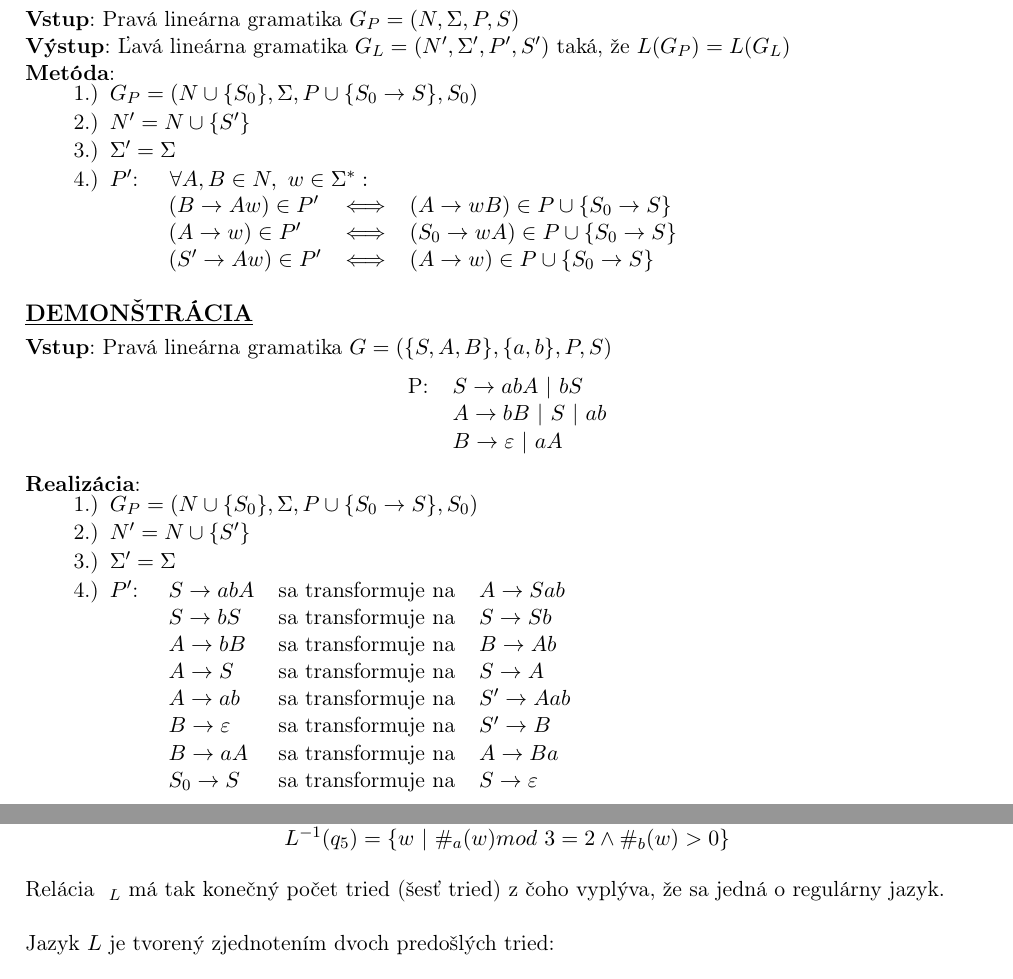
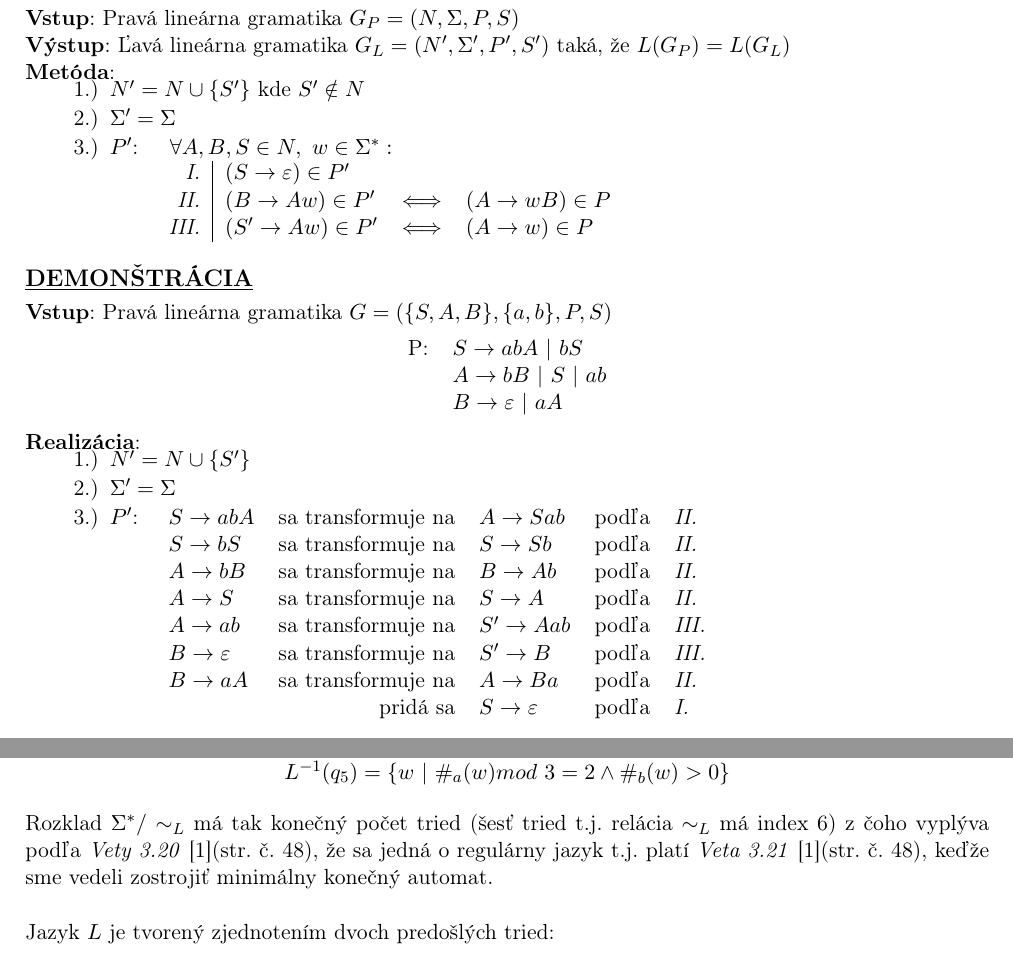
Before and after one commit to europ/VUTBR-FIT-TIN, a LaTeX problem sheet (homework1/homework1.tex): two parts of pages 5 and 8 of 9, joined at a grey line, cut so that both start at the same text. Compiled offline with pdfLaTeX.

Commit message:
some stuff again

```diff
--- a/homework1/homework1.tex
+++ b/homework1/homework1.tex
@@ -242,17 +242,16 @@ Z predošlého vzťahu vyplýva, že jazyk $L$ nie je regulárny.
 \begin{center}
 \begin{minipage}{0.9\textwidth}
 \begin{enumerate}[1.)]
-    \item $G_P = (N \cup \{S_0\},\Sigma,P \cup \{S_0 \rightarrow S\},S_0)$\\[-2em]
-    \item $N' = N \cup \{S'\}$\\[-2em]
+    \item $N' = N \cup \{S'\}$ kde $ S' \notin N$\\[-2em]
     \item $\Sigma' = \Sigma$\\[-2em]
     \item $P'$:\\[-3.275em]
     \begin{center}
     \begin{minipage}{0.85\textwidth}
-            $\hspace{0.6em}\forall A,B \in N,\  w \in \Sigma^*:$\\
-        \begin{tabular}{lcl}
-            $(B  \rightarrow Aw) \in P'$ & $\Longleftrightarrow$ & $(A   \rightarrow wB) \in P \cup \{S_0 \rightarrow S\}$\\
-            $(A  \rightarrow w ) \in P'$ & $\Longleftrightarrow$ & $(S_0 \rightarrow wA) \in P \cup \{S_0 \rightarrow S\}$\\
-            $(S' \rightarrow Aw) \in P'$ & $\Longleftrightarrow$ & $(A   \rightarrow w ) \in P \cup \{S_0 \rightarrow S\}$\\
+            $\hspace{0.6em}\forall A,B,S \in N,\  w \in \Sigma^*:$\\
+        \begin{tabular}{r|lcl}
+            \textit{I.}   & $(S \rightarrow \varepsilon) \in P'$\\
+            \textit{II.}  & $(B  \rightarrow Aw) \in P'$ & $\Longleftrightarrow$ & $(A \rightarrow wB) \in P$\\
+            \textit{III.} & $(S' \rightarrow Aw) \in P'$ & $\Longleftrightarrow$ & $(A \rightarrow w ) \in P$\\
         \end{tabular}
     \end{minipage}
     \end{center}
@@ -276,22 +275,21 @@ P:&$S \rightarrow abA\ |\ bS$\\
 \begin{center}
 \begin{minipage}{0.9\textwidth}
 \begin{enumerate}[1.)]
-    \item $G_P = (N \cup \{S_0\},\Sigma,P \cup \{S_0 \rightarrow S\},S_0)$\\[-2em]
     \item $N' = N \cup \{S'\}$\\[-2em]
     \item $\Sigma' = \Sigma$\\[-2em]
     \item $P'$:\\[-3.45em]%[-3.275em]
     \begin{center}
     \begin{minipage}{0.85\textwidth}
             %$\hspace{0.6em}\forall A,B \in N,\  p \in \Sigma^*:$\\
-        \begin{tabular}{lcl}
-            $S   \rightarrow abA$         & sa transformuje na & $A  \rightarrow Sab$\\
-            $S   \rightarrow bS $         & sa transformuje na & $S  \rightarrow Sb $\\
-            $A   \rightarrow bB $         & sa transformuje na & $B  \rightarrow Ab $\\
-            $A   \rightarrow S  $         & sa transformuje na & $S  \rightarrow A  $\\
-            $A   \rightarrow ab $         & sa transformuje na & $S' \rightarrow Aab$\\
-            $B   \rightarrow \varepsilon$ & sa transformuje na & $S' \rightarrow B  $\\
-            $B   \rightarrow aA $         & sa transformuje na & $A  \rightarrow Ba $\\
-            $S_0 \rightarrow S  $         & sa transformuje na & $S  \rightarrow \varepsilon$\\
+        \begin{tabular}{lrlcl}
+            $S   \rightarrow abA$         & sa transformuje na & $A  \rightarrow Sab$         & podľa & \textit{II.} \\
+            $S   \rightarrow bS $         & sa transformuje na & $S  \rightarrow Sb $         & podľa & \textit{II.} \\
+            $A   \rightarrow bB $         & sa transformuje na & $B  \rightarrow Ab $         & podľa & \textit{II.} \\
+            $A   \rightarrow S  $         & sa transformuje na & $S  \rightarrow A  $         & podľa & \textit{II.} \\
+            $A   \rightarrow ab $         & sa transformuje na & $S' \rightarrow Aab$         & podľa & \textit{III.} \\
+            $B   \rightarrow \varepsilon$ & sa transformuje na & $S' \rightarrow B  $         & podľa & \textit{III.} \\
+            $B   \rightarrow aA $         & sa transformuje na & $A  \rightarrow Ba $         & podľa & \textit{II.} \\
+                                          & pridá sa           & $S  \rightarrow \varepsilon$ & podľa & \textit{I.} \\
         \end{tabular}
     \end{minipage}
     \end{center}
@@ -598,7 +596,7 @@ $L^{-1}(q_4) = \{w\ |\ \#_a(w) mod\ 3 = 1 \wedge \#_b(w) > 0\}$\\
 $L^{-1}(q_5) = \{w\ |\ \#_a(w) mod\ 3 = 2 \wedge \#_b(w) > 0\}$\\
 \end{center}
 
-Relácia $~_L$ má tak konečný počet tried (šesť tried) z čoho vyplýva, že sa jedná o regulárny jazyk.\\
+Rozklad $\Sigma^* / \sim_L$ má tak konečný počet tried (šesť tried t.j. relácia $\sim_L$ má index 6) z čoho vyplýva podľa \textit{Vety 3.20}~\cite{TIN}(str. č. 48), že sa jedná o regulárny jazyk t.j. platí \textit{Veta 3.21}~\cite{TIN}(str. č. 48), keďže sme vedeli zostrojiť minimálny konečný automat.\\
 
 Jazyk $L$ je tvorený zjednotením dvoch predošlých tried:
 
```
Also changed, not shown: homework1/homework1.pdf, homework1/homework1.tex (6 more changed lines).
